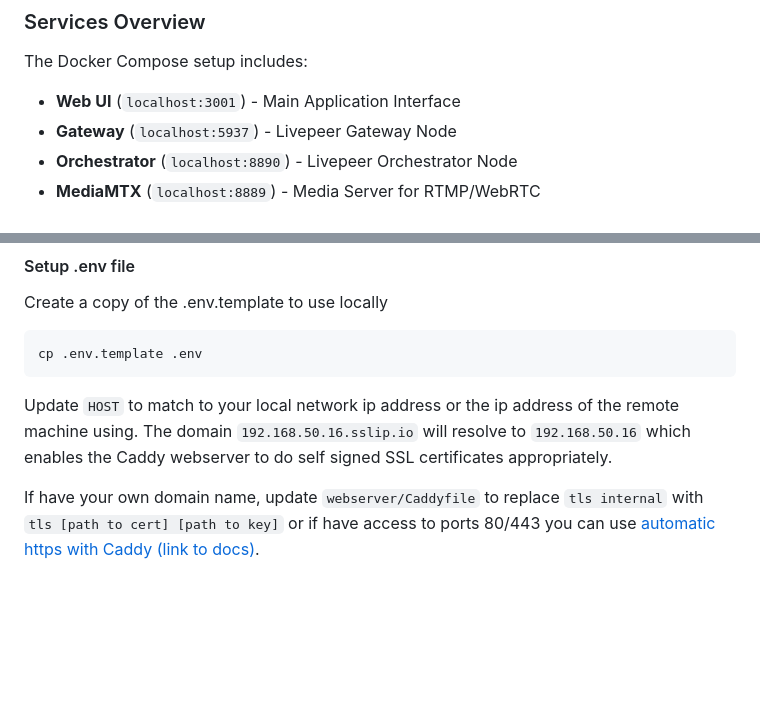
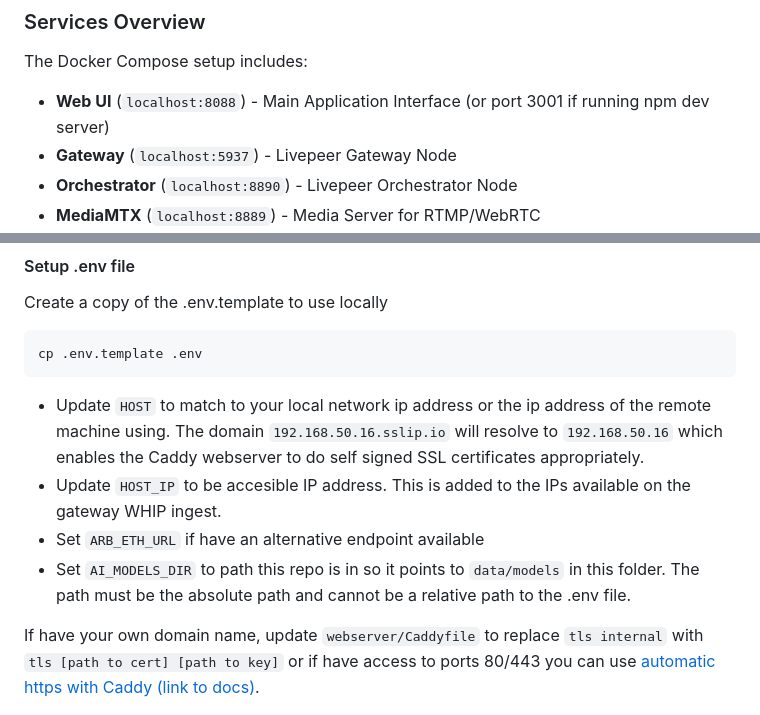
Before and after one commit to ad-astra-video/livepeer-app-pipelines, a Markdown page: comfystream/README.md, 2 parts joined by grey strips. GitHub-like rendering; blank space fills up the shorter version.

Commit message:
comfystream: Update README.md

````diff
--- a/comfystream/README.md
+++ b/comfystream/README.md
@@ -43,7 +43,7 @@ Comfystream is a real-time video processing application that enables live video-
 
 The Docker Compose setup includes:
 
-- **Web UI** (`localhost:3001`) - Main Application Interface
+- **Web UI** (`localhost:8088`) - Main Application Interface (or port 3001 if running npm dev server)
 - **Gateway** (`localhost:5937`) - Livepeer Gateway Node
 - **Orchestrator** (`localhost:8890`) - Livepeer Orchestrator Node
 - **MediaMTX** (`localhost:8889`) - Media Server for RTMP/WebRTC
@@ -67,7 +67,10 @@ __Documentation__
    cp .env.template .env
    ```
 
-   Update `HOST` to match to your local network ip address or the ip address of the remote machine using.  The domain `192.168.50.16.sslip.io` will resolve to `192.168.50.16` which enables the Caddy webserver to do self signed SSL certificates appropriately.
+   - Update `HOST` to match to your local network ip address or the ip address of the remote machine using.  The domain `192.168.50.16.sslip.io` will resolve to `192.168.50.16` which enables the Caddy webserver to do self signed SSL certificates appropriately.
+   - Update `HOST_IP` to be accesible IP address.  This is added to the IPs available on the gateway WHIP ingest.
+   - Set `ARB_ETH_URL` if have an alternative endpoint available
+   - Set `AI_MODELS_DIR` to path this repo is in so it points to `data/models` in this folder.  The path must be the absolute path and cannot be a relative path to the .env file.
 
    If have your own domain name, update `webserver/Caddyfile` to replace `tls internal` with `tls [path to cert] [path to key]` or if have access to ports 80/443 you can use [automatic https with Caddy (link to docs)](https://caddyserver.com/docs/automatic-https).
 #### **Gateway Configuration**
````
